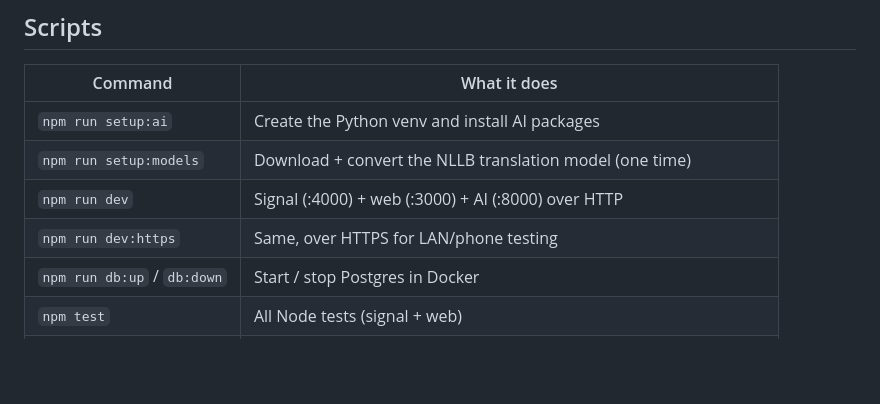
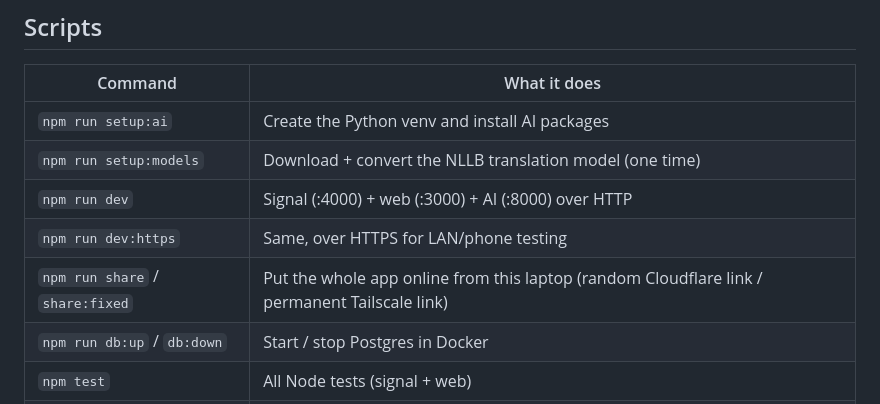
Before and after one commit to kazzi-dev/usap, a Markdown page: README.md, the part around the change. GitHub-like rendering; blank space fills up the shorter version.

Commit message:
README: list the share commands

```diff
--- a/README.md
+++ b/README.md
@@ -421,6 +421,7 @@ curl -X POST http://127.0.0.1:8000/translate -H "Content-Type: application/json"
 | `npm run setup:models` | Download + convert the NLLB translation model (one time) |
 | `npm run dev` | Signal (:4000) + web (:3000) + AI (:8000) over HTTP |
 | `npm run dev:https` | Same, over HTTPS for LAN/phone testing |
+| `npm run share` / `share:fixed` | Put the whole app online from this laptop (random Cloudflare link / permanent Tailscale link) |
 | `npm run db:up` / `db:down` | Start / stop Postgres in Docker |
 | `npm test` | All Node tests (signal + web) |
 | `npm run test:signal` | Backend tests (auth, recording rules, privacy) on in-memory Postgres |
```
